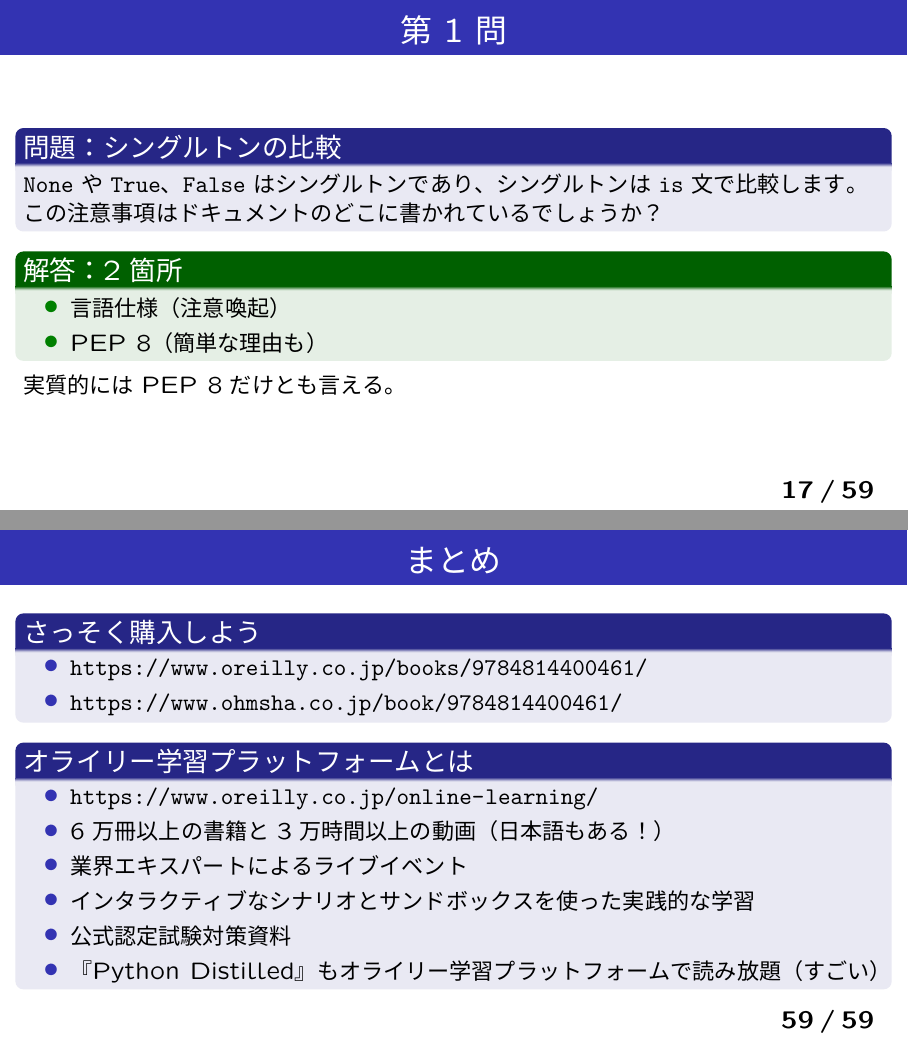
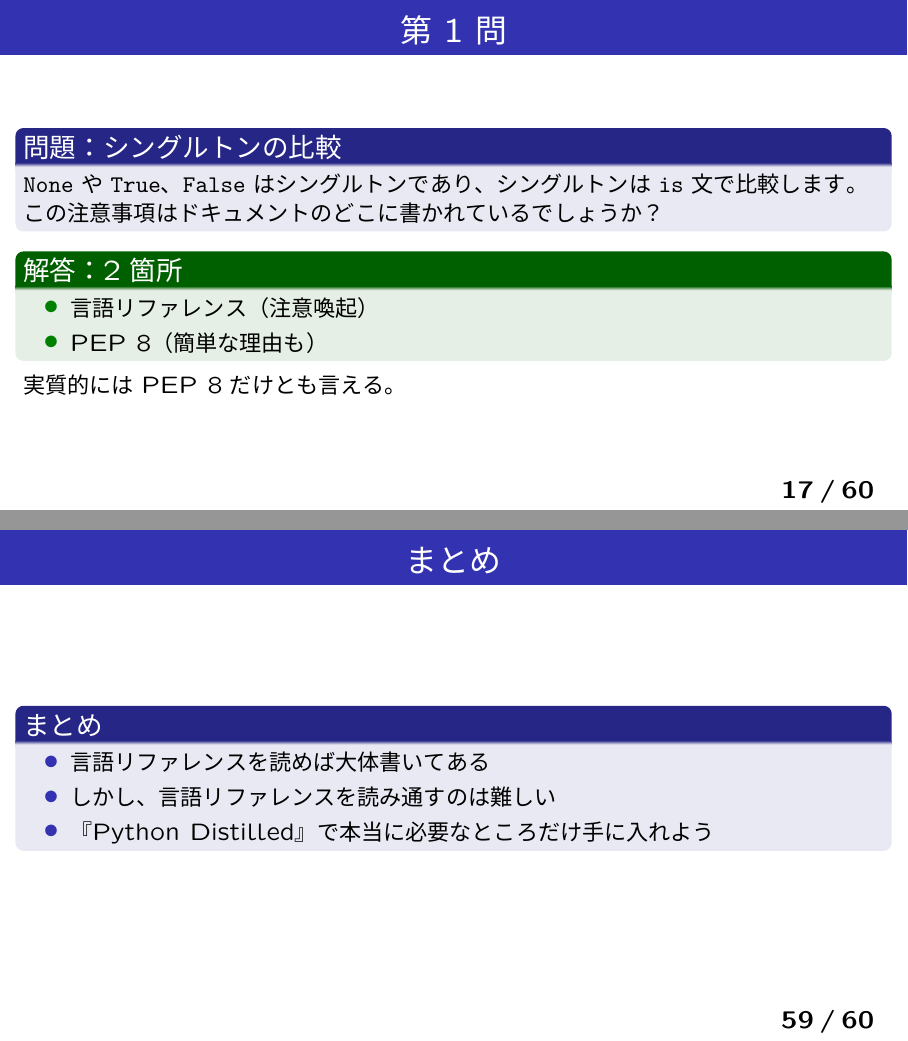
Before and after one commit to HayaoSuzuki/bpstudy195, LaTeX slides (20231130slides.tex): pages 17 and 59 of 59 before the commit and pages 17 and 59 of 60 after it, joined at a grey line. The pictures show the PDF file 20231130slides.pdf that the author committed with the source.

Commit message:
スライド修正

```diff
--- a/20231130slides.tex
+++ b/20231130slides.tex
@@ -253,7 +253,7 @@ Pythonで可能なことや、あるいは行われたことをすべて文書
 
 \begin{exampleblock}{解答：2箇所}
 \begin{itemize}
-\item \href{https://docs.python.org/ja/3/reference/expressions.html}{言語仕様}（注意喚起）
+\item \href{https://docs.python.org/ja/3/reference/expressions.html}{言語リファレンス}（注意喚起）
 \item \href{https://peps.python.org/pep-0008/}{PEP 8}（簡単な理由も）
 \end{itemize}
 \end{exampleblock}
@@ -862,6 +860,18 @@ file = io.TextIOWrapper(buffered, encoding="utf-8")  # テキストモード
 
 \begin{frame}\frametitle{まとめ}
 
+\begin{block}{まとめ}
+\begin{itemize}
+\item 言語リファレンスを読めば大体書いてある
+\item しかし、言語リファレンスを読み通すのは難しい
+\item 『Python Distilled』で本当に必要なところだけ手に入れよう
+\end{itemize}
+\end{block}
+
+\end{frame}
+
+\begin{frame}\frametitle{まとめ}
+
 \begin{block}{さっそく購入しよう}
 \begin{itemize}
 \item \url{https://www.oreilly.co.jp/books/9784814400461/}
```
Also changed, not shown: 20231130slides.pdf, 20231130slides.tex (8 more changed lines).
